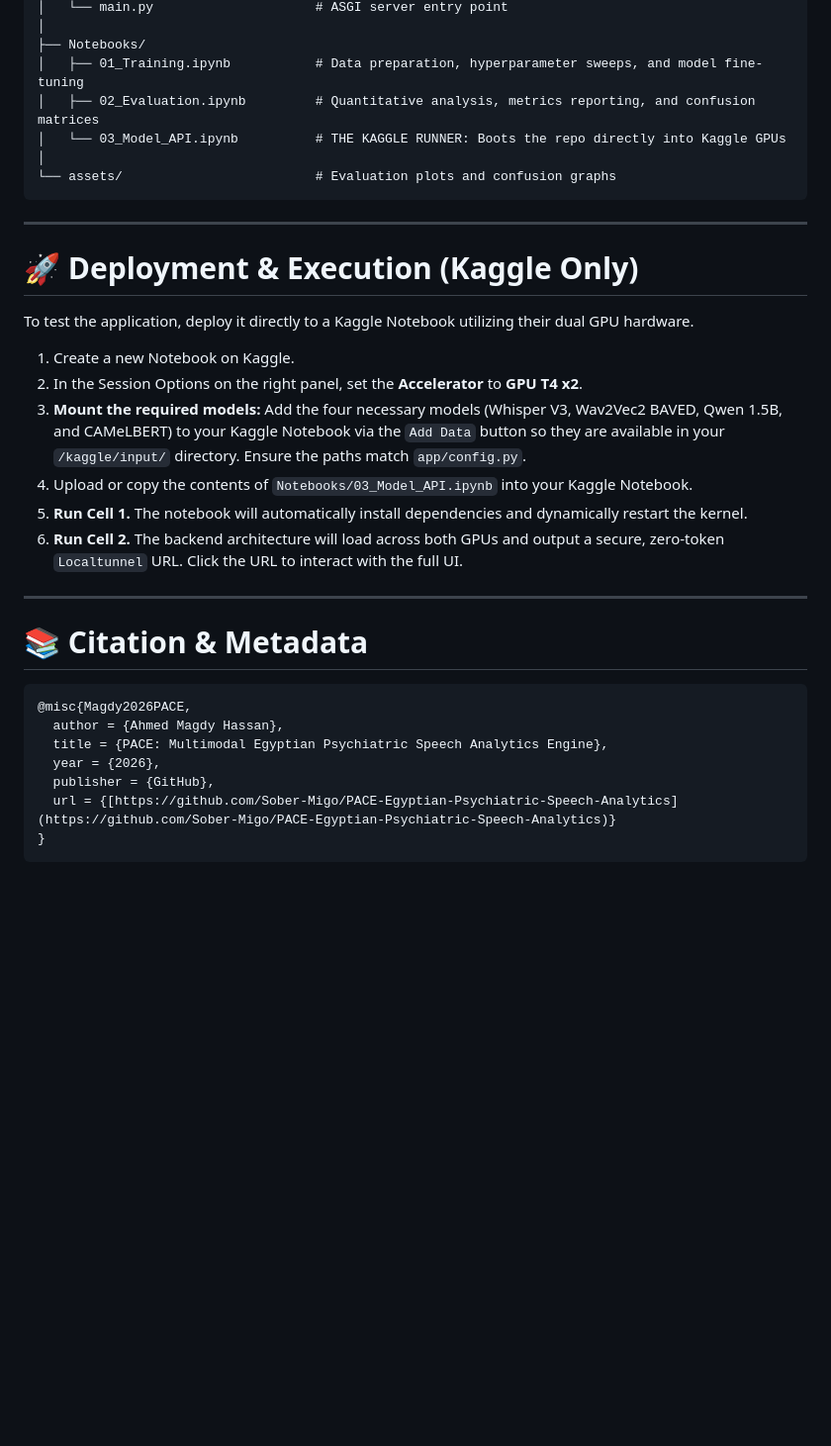
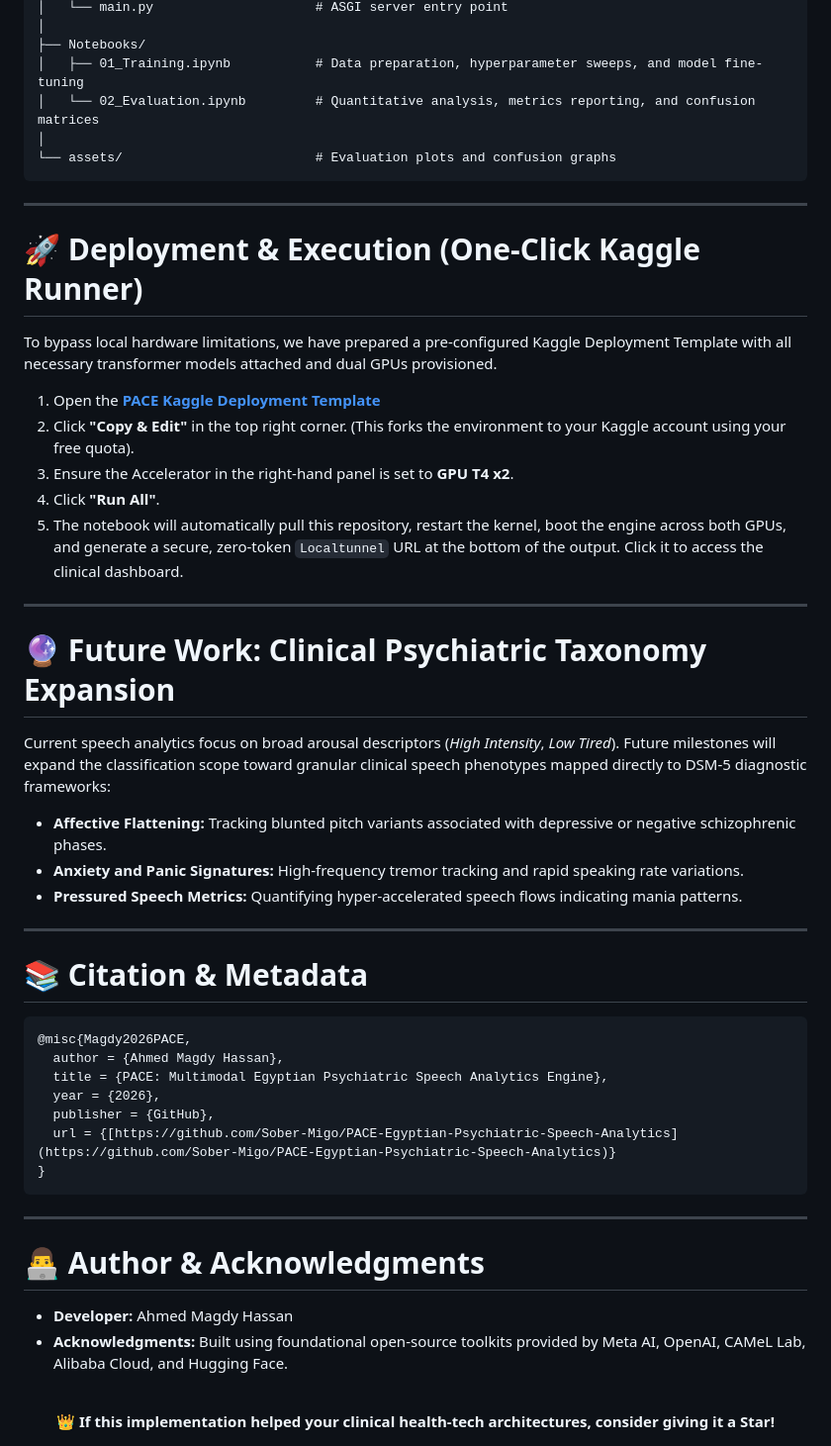
Before and after one commit to Sober-Migo/PACE-Egyptian_Psychiatric_Speech_Analytics, a Markdown page: README.md, the part around one of its changes. Shown at 99% size. Drawn GitHub-style; blank space fills up the shorter version.

Commit message:
Revise README for clarity and future work
Updated the README to enhance clarity and add future work insights.

````diff
--- a/README.md
+++ b/README.md
@@ -125,24 +121,31 @@ PACE-Egyptian-Psychiatric-Speech-Analytics/
 │
 ├── Notebooks/
 │   ├── 01_Training.ipynb           # Data preparation, hyperparameter sweeps, and model fine-tuning
-│   ├── 02_Evaluation.ipynb         # Quantitative analysis, metrics reporting, and confusion matrices
-│   └── 03_Model_API.ipynb          # THE KAGGLE RUNNER: Boots the repo directly into Kaggle GPUs
+│   └── 02_Evaluation.ipynb         # Quantitative analysis, metrics reporting, and confusion matrices
 │
 └── assets/                         # Evaluation plots and confusion graphs
 ```
 
 ---
 
-# 🚀 Deployment & Execution (Kaggle Only)
+# 🚀 Deployment & Execution (One-Click Kaggle Runner)
 
-To test the application, deploy it directly to a Kaggle Notebook utilizing their dual GPU hardware.
+To bypass local hardware limitations, we have prepared a pre-configured Kaggle Deployment Template with all necessary transformer models attached and dual GPUs provisioned.
 
-1. Create a new Notebook on Kaggle.
-2. In the Session Options on the right panel, set the **Accelerator** to **GPU T4 x2**.
-3. **Mount the required models:** Add the four necessary models (Whisper V3, Wav2Vec2 BAVED, Qwen 1.5B, and CAMeLBERT) to your Kaggle Notebook via the `Add Data` button so they are available in your `/kaggle/input/` directory. Ensure the paths match `app/config.py`.
-4. Upload or copy the contents of `Notebooks/03_Model_API.ipynb` into your Kaggle Notebook.
-5. **Run Cell 1.** The notebook will automatically install dependencies and dynamically restart the kernel.
-6. **Run Cell 2.** The backend architecture will load across both GPUs and output a secure, zero-token `Localtunnel` URL. Click the URL to interact with the full UI.
+1. Open the **[PACE Kaggle Deployment Template](https://www.kaggle.com/code/ahmed4magdy/pace-production)**
+2. Click **"Copy & Edit"** in the top right corner. (This forks the environment to your Kaggle account using your free quota).
+3. Ensure the Accelerator in the right-hand panel is set to **GPU T4 x2**.
+4. Click **"Run All"**.
+5. The notebook will automatically pull this repository, restart the kernel, boot the engine across both GPUs, and generate a secure, zero-token `Localtunnel` URL at the bottom of the output. Click it to access the clinical dashboard.
+
+---
+
+# 🔮 Future Work: Clinical Psychiatric Taxonomy Expansion
+
+Current speech analytics focus on broad arousal descriptors (*High Intensity*, *Low Tired*). Future milestones will expand the classification scope toward granular clinical speech phenotypes mapped directly to DSM-5 diagnostic frameworks:
+* **Affective Flattening:** Tracking blunted pitch variants associated with depressive or negative schizophrenic phases.
+* **Anxiety and Panic Signatures:** High-frequency tremor tracking and rapid speaking rate variations.
+* **Pressured Speech Metrics:** Quantifying hyper-accelerated speech flows indicating mania patterns.
 
 ---
 
@@ -157,3 +160,15 @@ To test the application, deploy it directly to a Kaggle Notebook utilizing their
   url = {[https://github.com/Sober-Migo/PACE-Egyptian-Psychiatric-Speech-Analytics](https://github.com/Sober-Migo/PACE-Egyptian-Psychiatric-Speech-Analytics)}
 }
 ```
+
+---
+
+# 👨‍💻 Author & Acknowledgments
+
+* **Developer:** Ahmed Magdy Hassan
+* **Acknowledgments:** Built using foundational open-source toolkits provided by Meta AI, OpenAI, CAMeL Lab, Alibaba Cloud, and Hugging Face.
+
+<div align="center">
+<br>
+👑 <b>If this implementation helped your clinical health-tech architectures, consider giving it a Star!</b>
+</div>
````
Also changed, not shown: other parts of README.md (+0 -4 lines).
